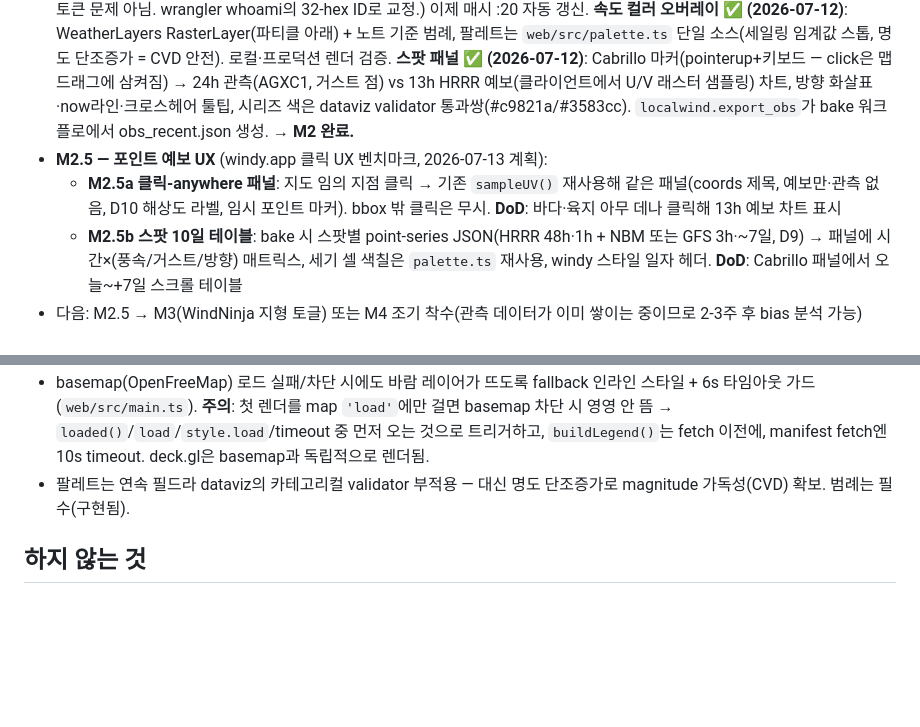
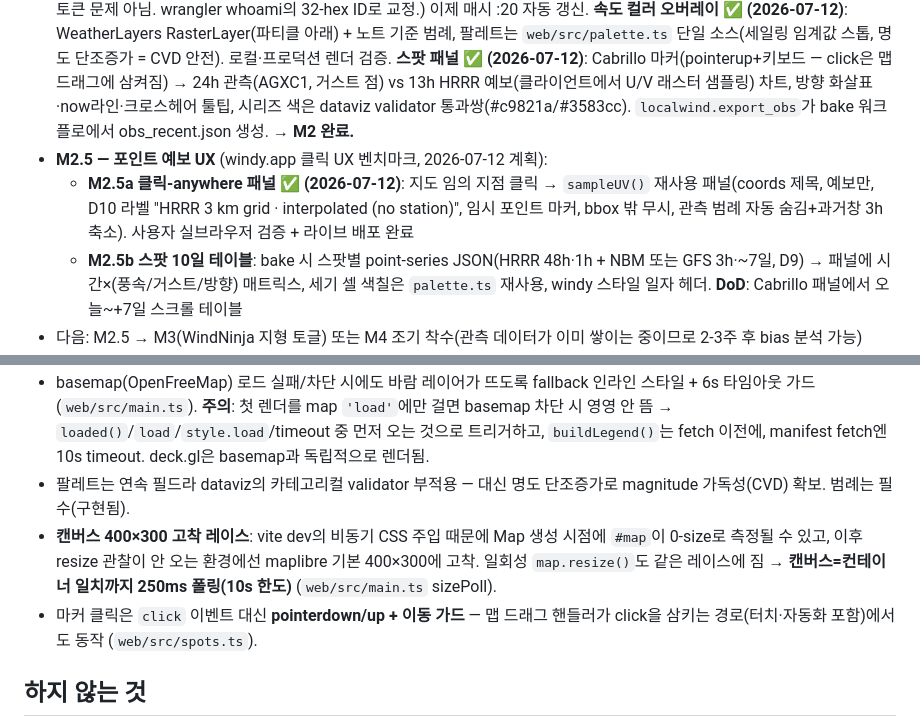
Before and after one commit to jhlee111/local-wind, a Markdown page: docs/PLAN.md, 2 parts joined by grey strips. GitHub-like rendering; blank space fills up the shorter version.

```diff
--- a/docs/PLAN.md
+++ b/docs/PLAN.md
@@ -35,8 +35,8 @@
 - **M1** ✅ (2026-07-12): `pipeline/` — Herbie로 South Bay bbox HRRR 10m U/V 서브셋 → quiver/barbs 정적 PNG 1장. **DoD**: 명령 한 번에 최신 HRRR로 바람장 PNG 생성 → `uv run --project pipeline python -m localwind.plot_once` 동작 확인. bake(13프레임) + 웹 파티클 렌더·시간 슬라이더까지 로컬 검증 완료 (M2의 로컬 부분 선행 달성)
 - **M1.5** 수집기 ✅ (2026-07-12): `localwind.obs` — KTOA METAR + **NDBC AGXC1**(Angels Gate, LA 하버 입구 — Cabrillo 바로 앞) + NDBC 46025 → `data/obs/YYYY-MM.parquet` dedup 병합. ⚠️ 당초 계획의 CO-OPS 9410660은 **바람 센서 없음**(기압·수위만)이 확인되어 AGXC1로 대체. **잔여 DoD**: 상시 스케줄 가동(cron 3일 무결) — M2 인프라(Actions cron)에서 활성화
 - **M2** 진행중 (2026-07-12 인프라 완료): 공개 리포 [github.com/jhlee111/local-wind](https://github.com/jhlee111/local-wind) + **라이브 사이트 <https://local-wind.pages.dev>** (wrangler 첫 배포 ✅). Actions cron 활성화 — bake-wind(매시 :20, bake→build→CF 배포) + collect-obs(매시 :07, 관측→main 커밋). **자동 배포 검증 완료(2026-07-12 08Z)**: CF 시크릿 설정 후 CI에서 bake→build→CF Pages 배포 성공. (트러블슈팅 기록: 최초 실패는 `CLOUDFLARE_ACCOUNT_ID` 값 오류 — CF 에러 7003 "Could not route"는 계정 ID 문제, 토큰 문제 아님. wrangler whoami의 32-hex ID로 교정.) 이제 매시 :20 자동 갱신. **속도 컬러 오버레이 ✅ (2026-07-12)**: WeatherLayers RasterLayer(파티클 아래) + 노트 기준 범례, 팔레트는 `web/src/palette.ts` 단일 소스(세일링 임계값 스톱, 명도 단조증가 = CVD 안전). 로컬·프로덕션 렌더 검증. **스팟 패널 ✅ (2026-07-12)**: Cabrillo 마커(pointerup+키보드 — click은 맵 드래그에 삼켜짐) → 24h 관측(AGXC1, 거스트 점) vs 13h HRRR 예보(클라이언트에서 U/V 래스터 샘플링) 차트, 방향 화살표·now라인·크로스헤어 툴팁, 시리즈 색은 dataviz validator 통과쌍(#c9821a/#3583cc). `localwind.export_obs`가 bake 워크플로에서 obs_recent.json 생성. **→ M2 완료.**
-- **M2.5 — 포인트 예보 UX** (windy.app 클릭 UX 벤치마크, 2026-07-13 계획):
-  - **M2.5a 클릭-anywhere 패널**: 지도 임의 지점 클릭 → 기존 `sampleUV()` 재사용해 같은 패널(coords 제목, 예보만·관측 없음, D10 해상도 라벨, 임시 포인트 마커). bbox 밖 클릭은 무시. **DoD**: 바다·육지 아무 데나 클릭해 13h 예보 차트 표시
+- **M2.5 — 포인트 예보 UX** (windy.app 클릭 UX 벤치마크, 2026-07-12 계획):
+  - **M2.5a 클릭-anywhere 패널 ✅ (2026-07-12)**: 지도 임의 지점 클릭 → `sampleUV()` 재사용 패널(coords 제목, 예보만, D10 라벨 "HRRR 3 km grid · interpolated (no station)", 임시 포인트 마커, bbox 밖 무시, 관측 범례 자동 숨김+과거창 3h 축소). 사용자 실브라우저 검증 + 라이브 배포 완료
   - **M2.5b 스팟 10일 테이블**: bake 시 스팟별 point-series JSON(HRRR 48h·1h + NBM 또는 GFS 3h·~7일, D9) → 패널에 시간×(풍속/거스트/방향) 매트릭스, 세기 셀 색칠은 `palette.ts` 재사용, windy 스타일 일자 헤더. **DoD**: Cabrillo 패널에서 오늘~+7일 스크롤 테이블
 - 다음: M2.5 → M3(WindNinja 지형 토글) 또는 M4 조기 착수(관측 데이터가 이미 쌓이는 중이므로 2-3주 후 bias 분석 가능)
 - **M3**: WindNinja(mass solver, HRRR init, 3DEP 10m + NLCD) ~200m 레이어 토글. **DoD**: 동일 시각 HRRR raw vs 다운스케일 비교 화면
@@ -56,6 +56,8 @@
 - HRRR Lambert 격자는 위경도에 회전돼 있어 인덱스 크롭은 회전된 상위집합 — 정확한 bbox는 bake의 regrid(griddata)에서 잘림.
 - basemap(OpenFreeMap) 로드 실패/차단 시에도 바람 레이어가 뜨도록 fallback 인라인 스타일 + 6s 타임아웃 가드 (`web/src/main.ts`). **주의**: 첫 렌더를 map `'load'`에만 걸면 basemap 차단 시 영영 안 뜸 → `loaded()`/`load`/`style.load`/timeout 중 먼저 오는 것으로 트리거하고, `buildLegend()`는 fetch 이전에, manifest fetch엔 10s timeout. deck.gl은 basemap과 독립적으로 렌더됨.
 - 팔레트는 연속 필드라 dataviz의 카테고리컬 validator 부적용 — 대신 명도 단조증가로 magnitude 가독성(CVD) 확보. 범례는 필수(구현됨).
+- **캔버스 400×300 고착 레이스**: vite dev의 비동기 CSS 주입 때문에 Map 생성 시점에 `#map`이 0-size로 측정될 수 있고, 이후 resize 관찰이 안 오는 환경에선 maplibre 기본 400×300에 고착. 일회성 `map.resize()`도 같은 레이스에 짐 → **캔버스=컨테이너 일치까지 250ms 폴링(10s 한도)** (`web/src/main.ts` sizePoll).
+- 마커 클릭은 `click` 이벤트 대신 **pointerdown/up + 이동 가드** — 맵 드래그 핸들러가 click을 삼키는 경로(터치·자동화 포함)에서도 동작 (`web/src/spots.ts`).
 
 ## 하지 않는 것
 
```
Also changed, not shown: other parts of docs/PLAN.md (+3 -3 lines).
